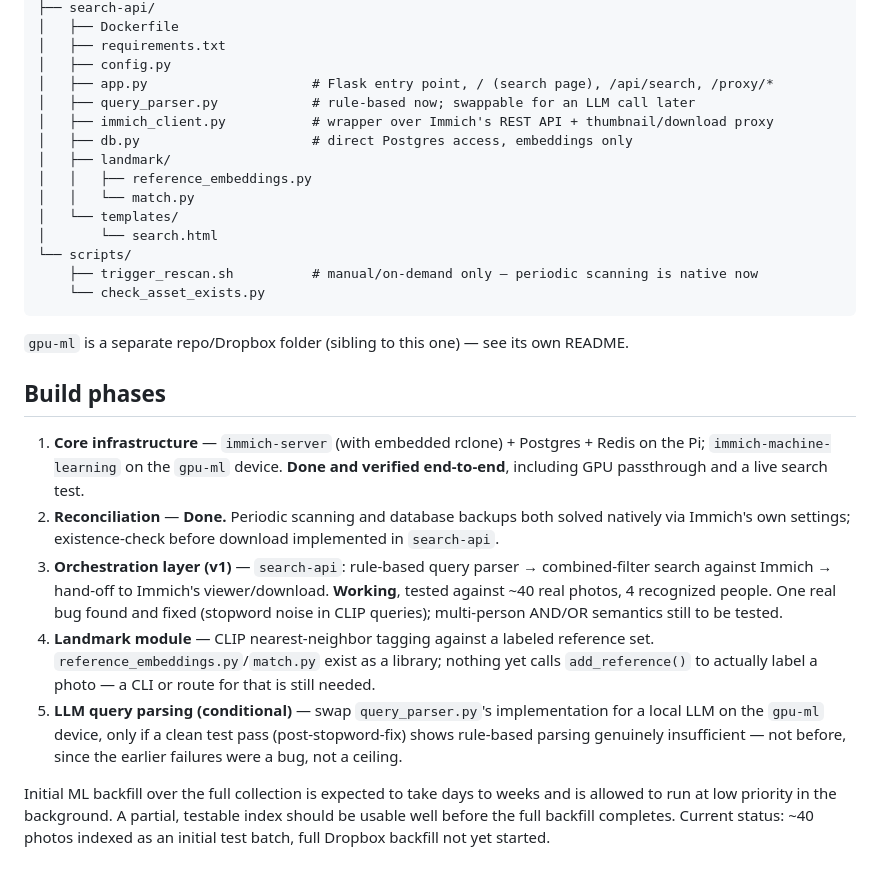
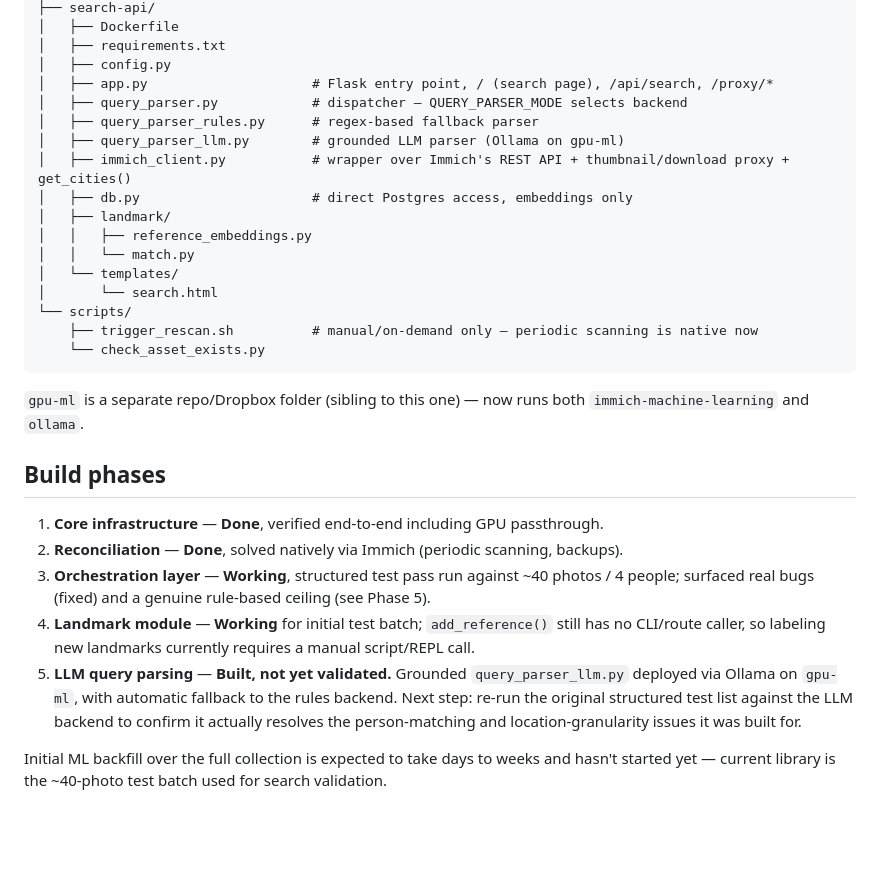
Before and after one commit to kylebrothers/photo-search, a Markdown page: README.md, the part around one of its changes. Rendered like a GitHub page; blank space fills up the shorter version.

````diff
--- a/README.md
+++ b/README.md
@@ -97,8 +94,10 @@ photo-search/
 │   ├── requirements.txt
 │   ├── config.py
 │   ├── app.py                     # Flask entry point, / (search page), /api/search, /proxy/*
-│   ├── query_parser.py            # rule-based now; swappable for an LLM call later
-│   ├── immich_client.py           # wrapper over Immich's REST API + thumbnail/download proxy
+│   ├── query_parser.py            # dispatcher — QUERY_PARSER_MODE selects backend
+│   ├── query_parser_rules.py      # regex-based fallback parser
+│   ├── query_parser_llm.py        # grounded LLM parser (Ollama on gpu-ml)
+│   ├── immich_client.py           # wrapper over Immich's REST API + thumbnail/download proxy + get_cities()
 │   ├── db.py                      # direct Postgres access, embeddings only
 │   ├── landmark/
 │   │   ├── reference_embeddings.py
@@ -110,14 +109,14 @@ photo-search/
     └── check_asset_exists.py
 ```
 
-`gpu-ml` is a separate repo/Dropbox folder (sibling to this one) — see its own README.
+`gpu-ml` is a separate repo/Dropbox folder (sibling to this one) — now runs both `immich-machine-learning` and `ollama`.
 
 ## Build phases
 
-1. **Core infrastructure** — `immich-server` (with embedded rclone) + Postgres + Redis on the Pi; `immich-machine-learning` on the `gpu-ml` device. **Done and verified end-to-end**, including GPU passthrough and a live search test.
-2. **Reconciliation** — **Done.** Periodic scanning and database backups both solved natively via Immich's own settings; existence-check before download implemented in `search-api`.
-3. **Orchestration layer (v1)** — `search-api`: rule-based query parser → combined-filter search against Immich → hand-off to Immich's viewer/download. **Working**, tested against ~40 real photos, 4 recognized people. One real bug found and fixed (stopword noise in CLIP queries); multi-person AND/OR semantics still to be tested.
-4. **Landmark module** — CLIP nearest-neighbor tagging against a labeled reference set. `reference_embeddings.py`/`match.py` exist as a library; nothing yet calls `add_reference()` to actually label a photo — a CLI or route for that is still needed.
-5. **LLM query parsing (conditional)** — swap `query_parser.py`'s implementation for a local LLM on the `gpu-ml` device, only if a clean test pass (post-stopword-fix) shows rule-based parsing genuinely insufficient — not before, since the earlier failures were a bug, not a ceiling.
+1. **Core infrastructure** — **Done**, verified end-to-end including GPU passthrough.
+2. **Reconciliation** — **Done**, solved natively via Immich (periodic scanning, backups).
+3. **Orchestration layer** — **Working**, structured test pass run against ~40 photos / 4 people; surfaced real bugs (fixed) and a genuine rule-based ceiling (see Phase 5).
+4. **Landmark module** — **Working** for initial test batch; `add_reference()` still has no CLI/route caller, so labeling new landmarks currently requires a manual script/REPL call.
+5. **LLM query parsing** — **Built, not yet validated.** Grounded `query_parser_llm.py` deployed via Ollama on `gpu-ml`, with automatic fallback to the rules backend. Next step: re-run the original structured test list against the LLM backend to confirm it actually resolves the person-matching and location-granularity issues it was built for.
 
-Initial ML backfill over the full collection is expected to take days to weeks and is allowed to run at low priority in the background. A partial, testable index should be usable well before the full backfill completes. Current status: ~40 photos indexed as an initial test batch, full Dropbox backfill not yet started.
+Initial ML backfill over the full collection is expected to take days to weeks and hasn't started yet — current library is the ~40-photo test batch used for search validation.
````
Also changed, not shown: other parts of README.md (+30 -33 lines).
